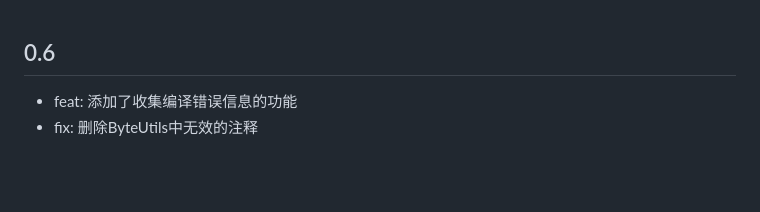
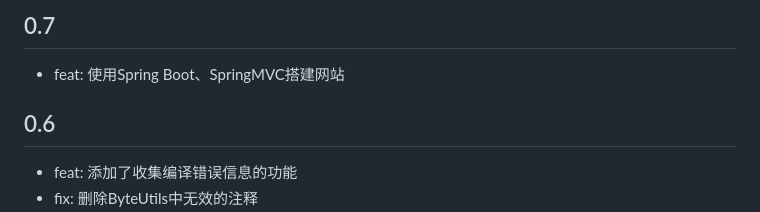
Before and after one commit to shaojunying/OnlineExecutor, a Markdown page: CHANGELOG.md, the part around the change. Drawn GitHub-style; blank space fills up the shorter version.

```diff
--- a/CHANGELOG.md
+++ b/CHANGELOG.md
@@ -1,3 +1,7 @@
+## 0.7
+
+- feat: 使用Spring Boot、SpringMVC搭建网站
+
 ## 0.6
 
 - feat: 添加了收集编译错误信息的功能
```
Also changed, not shown: README.md (+16 -6 lines), img/ScreenShot.png (added), 26 other files.
